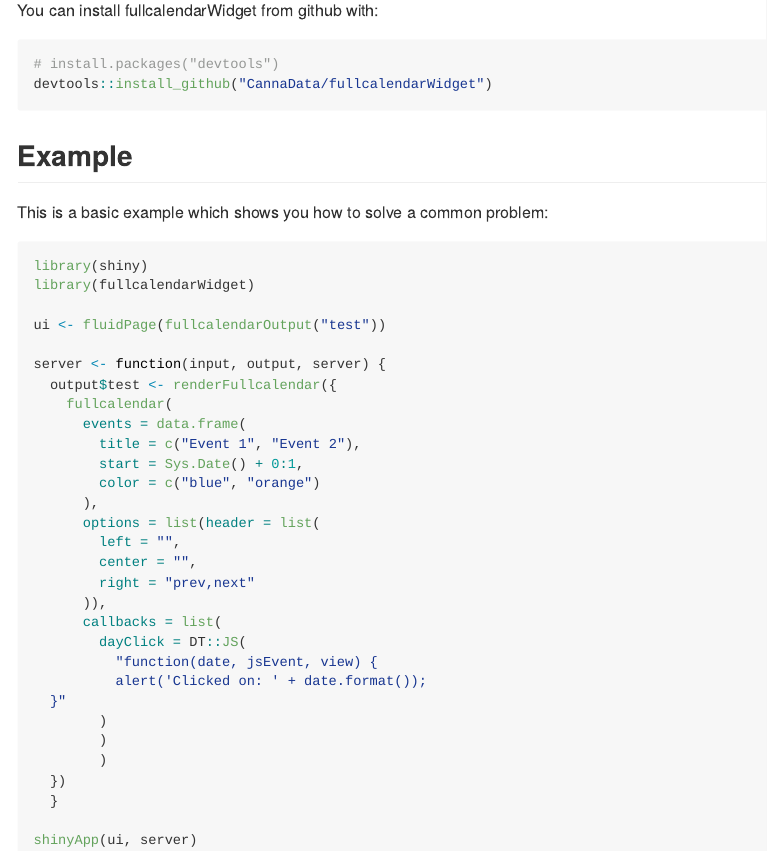
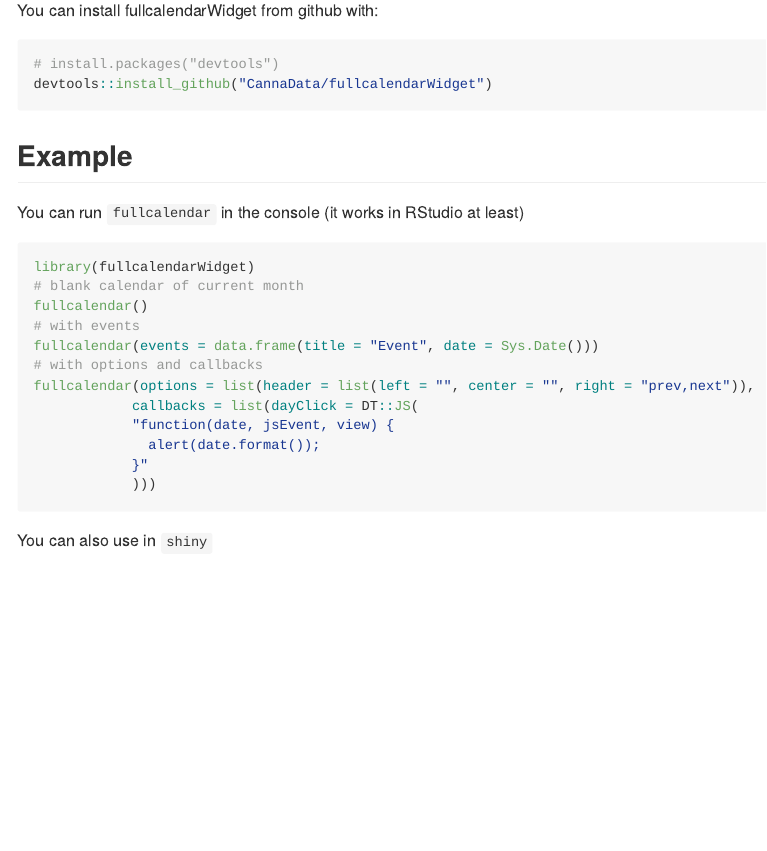
Before and after one commit to carlganz/fullcalendarWidget, an R Markdown document (README.Rmd): the page in a window 1100 px wide, from 220 px down. The pictures show the output file README.md that the author committed with the source, drawn offline in the style of GitHub; badge pictures from the web are left out.

Commit message:
update docs

````diff
--- a/README.Rmd
+++ b/README.Rmd
@@ -27,6 +27,21 @@ devtools::install_github("CannaData/fullcalendarWidget")
 
 ## Example
 
-This is a basic example which shows you how to solve a common problem:
+You can run `fullcalendar` in the console (it works in RStudio at least)
 
 ```{r example, eval = FALSE}
+library(fullcalendarWidget)
+# blank calendar of current month
+fullcalendar()
+# with events
+fullcalendar(events = data.frame(title = "Event", date = Sys.Date()))
+# with options and callbacks
+fullcalendar(options = list(header = list(left = "", center = "", right = "prev,next")),
+            callbacks = list(dayClick = DT::JS(
+            "function(date, jsEvent, view) {
+              alert(date.format());
+            }"
+            )))
+```
+
+You can also use in `shiny`
@@ -33,13 +50,14 @@ This is a basic example which shows you how to solve a common problem:
 library(shiny)
 library(fullcalendarWidget)
 
-ui <- fluidPage(fullcalendarOutput("test"))
+ui <- fluidPage(textInput("text","Edit Text Here", "Example Text"), fullcalendarOutput("test"))
 
 server <- function(input, output, server) {
   output$test <- renderFullcalendar({
     fullcalendar(
       events = data.frame(
-        title = c("Event 1", "Event 2"),
+        id = 1:2,
+        title = c("Event 1", input$text),
         start = Sys.Date() + 0:1,
         color = c("blue", "orange")
       ),
````
Also changed, not shown: R/fullcalendar.R (+1 -1 lines), README.md, README.Rmd (9 more changed lines), 1 other file.
